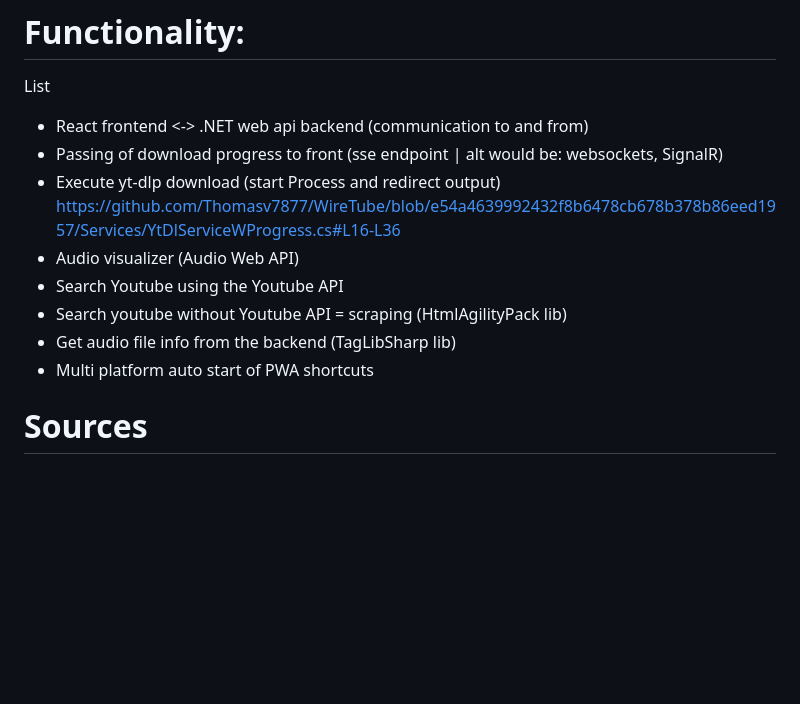
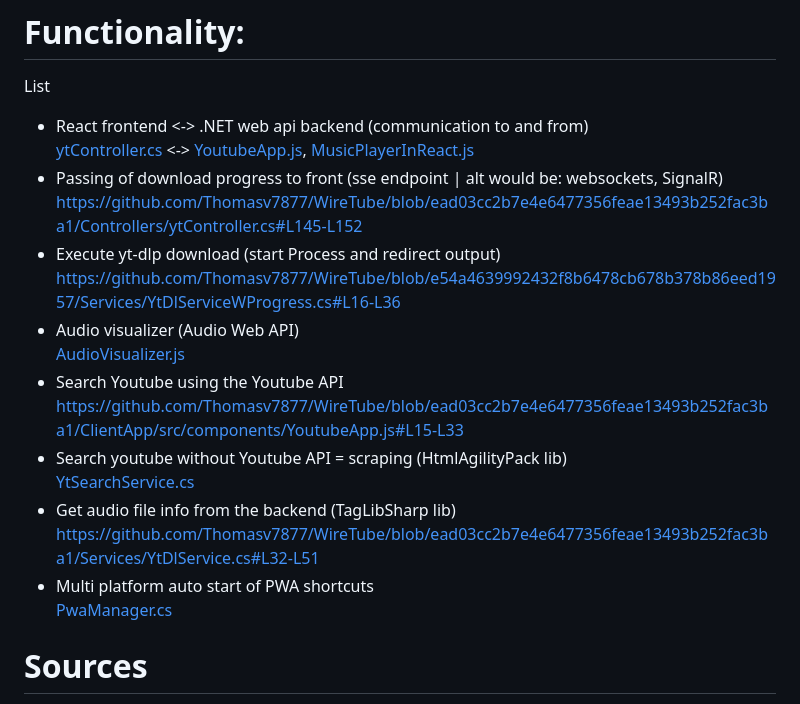
Before and after one commit to Thomasv7877/WireTube, a Markdown page: readme.md, the part around the change. Rendered like a GitHub page; blank space fills up the shorter version.

Commit message:
inserted github snippets in functionality section

```diff
--- a/readme.md
+++ b/readme.md
@@ -90,14 +90,21 @@ Example Docker setup with Dockerfile and docker-compose.yml files included. For
 
 List
 * React frontend <-> .NET web api backend (communication to and from)
+[ytController.cs](Controllers/ytController.cs) <-> [YoutubeApp.js](ClientApp/src/components/YoutubeApp.js), [MusicPlayerInReact.js](ClientApp/src/components/MusicPlayerInReact.js)
 * Passing of download progress to front (sse endpoint | alt would be: websockets, SignalR)
+https://github.com/Thomasv7877/WireTube/blob/ead03cc2b7e4e6477356feae13493b252fac3ba1/Controllers/ytController.cs#L145-L152
 * Execute yt-dlp download (start Process and redirect output)
 https://github.com/Thomasv7877/WireTube/blob/e54a4639992432f8b6478cb678b378b86eed1957/Services/YtDlServiceWProgress.cs#L16-L36
 * Audio visualizer (Audio Web API)
+[AudioVisualizer.js](ClientApp/src/components/AudioVisualizer.js)
 * Search Youtube using the Youtube API
+https://github.com/Thomasv7877/WireTube/blob/ead03cc2b7e4e6477356feae13493b252fac3ba1/ClientApp/src/components/YoutubeApp.js#L15-L33
 * Search youtube without Youtube API = scraping (HtmlAgilityPack lib)
+[YtSearchService.cs](Services/YtSearchService.cs)
 * Get audio file info from the backend (TagLibSharp lib)
+https://github.com/Thomasv7877/WireTube/blob/ead03cc2b7e4e6477356feae13493b252fac3ba1/Services/YtDlService.cs#L32-L51
 * Multi platform auto start of PWA shortcuts
+[PwaManager.cs](Services/PwaManager.cs)
 
 # Sources
 
```
